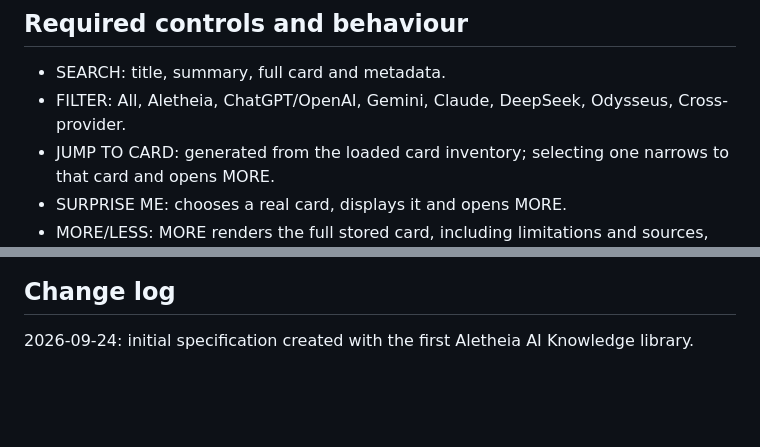
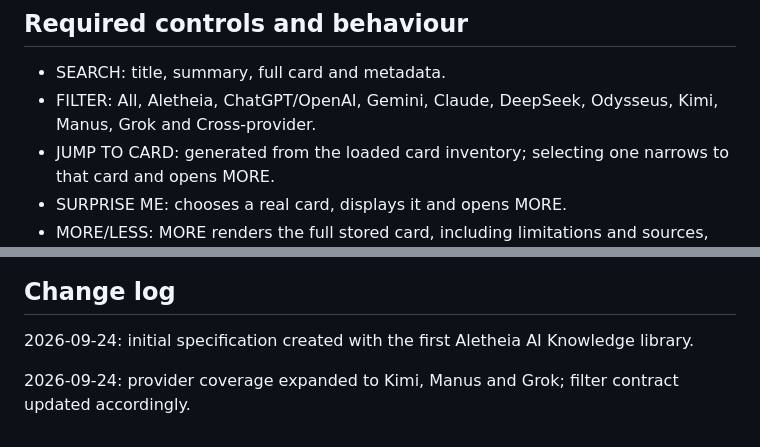
Before and after one commit to KarstenEvans/aletheia-knowledge, a Markdown page: app/aletheia-ai-knowledge-page.md, 2 parts joined by grey strips. GitHub-like rendering; blank space fills up the shorter version.

Commit message:
Document Kimi Manus and Grok filters

```diff
--- a/app/aletheia-ai-knowledge-page.md
+++ b/app/aletheia-ai-knowledge-page.md
@@ -37,7 +37,7 @@ Canonical facts remain in the Markdown. The browser app fetches and renders them
 ## Required controls and behaviour
 
 - SEARCH: title, summary, full card and metadata.
-- FILTER: All, Aletheia, ChatGPT/OpenAI, Gemini, Claude, DeepSeek, Odysseus, Cross-provider.
+- FILTER: All, Aletheia, ChatGPT/OpenAI, Gemini, Claude, DeepSeek, Odysseus, Kimi, Manus, Grok and Cross-provider.
 - JUMP TO CARD: generated from the loaded card inventory; selecting one narrows to that card and opens MORE.
 - SURPRISE ME: chooses a real card, displays it and opens MORE.
 - MORE/LESS: MORE renders the full stored card, including limitations and sources, without exposing raw Markdown tokens.
@@ -112,3 +112,5 @@ No AI API, Cloudflare AI, vector database or provider login is required to read
 ## Change log
 
 2026-09-24: initial specification created with the first Aletheia AI Knowledge library.
+
+2026-09-24: provider coverage expanded to Kimi, Manus and Grok; filter contract updated accordingly.
```
